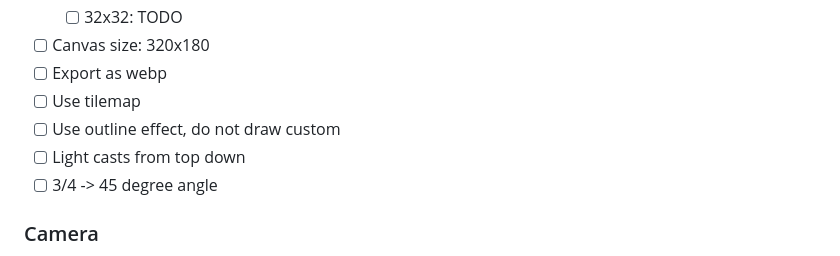
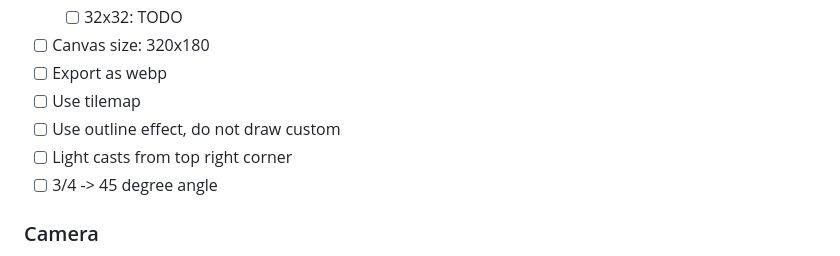
Before and after one commit to leomeinel/eagles-mist, a Markdown page: TODO.md, the part around the change. Rendered like a GitHub page.

Commit message:
design: Let light cast from top right corner

```diff
--- a/TODO.md
+++ b/TODO.md
@@ -164,7 +164,7 @@
 - [ ] Export as webp
 - [ ] Use tilemap
 - [ ] Use outline effect, do not draw custom
-- [ ] Light casts from top down
+- [ ] Light casts from top right corner
 - [ ] 3/4 -> 45 degree angle
 
 ### Camera
```
